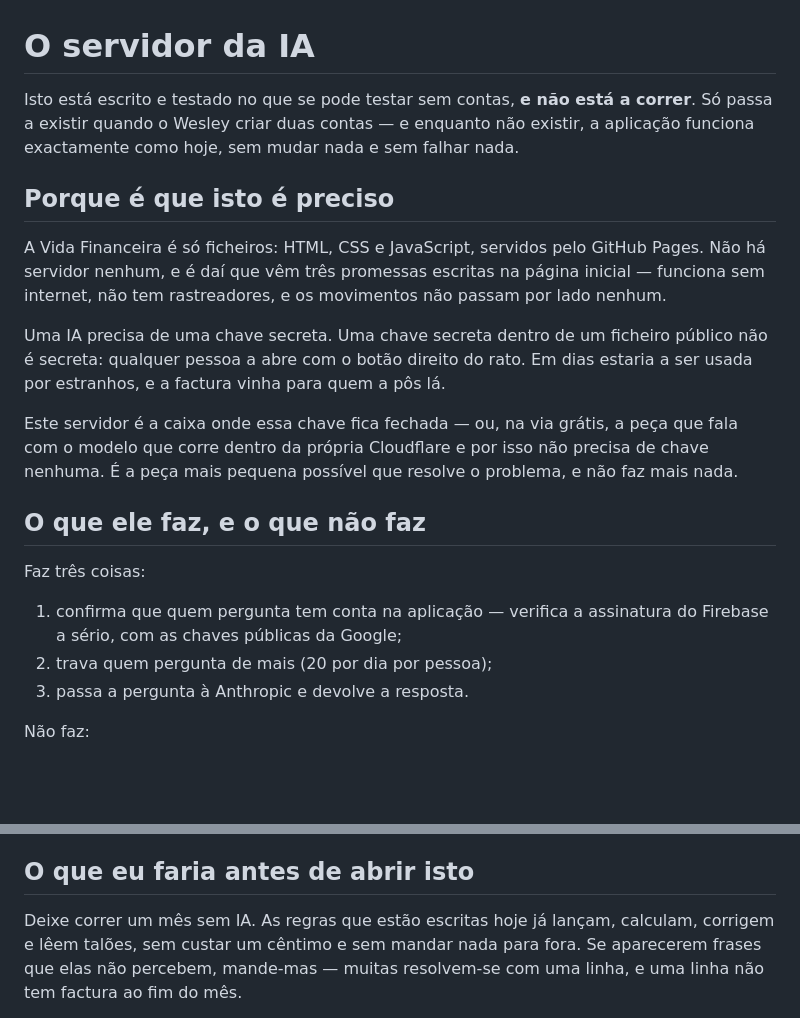
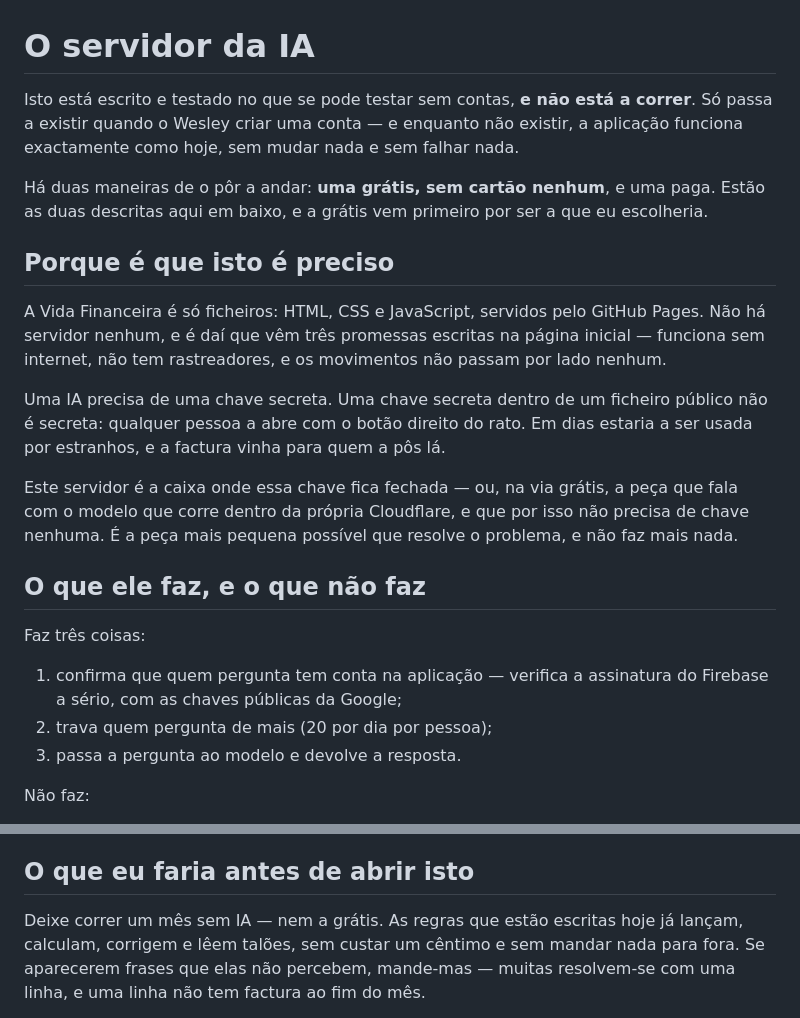
Before and after one commit to godiandk/vida-financeira, a Markdown page: servidor/README.md, 2 parts joined by grey strips. Drawn GitHub-style; blank space fills up the shorter version.

Commit message:
O README a dizer, logo na primeira linha, que há uma via sem cartão

```diff
--- a/servidor/README.md
+++ b/servidor/README.md
@@ -1,9 +1,13 @@
 # O servidor da IA
 
 Isto está escrito e testado no que se pode testar sem contas, **e não está a
-correr**. Só passa a existir quando o Wesley criar duas contas — e enquanto
-não existir, a aplicação funciona exactamente como hoje, sem mudar nada e sem
+correr**. Só passa a existir quando o Wesley criar uma conta — e enquanto não
+existir, a aplicação funciona exactamente como hoje, sem mudar nada e sem
 falhar nada.
+
+Há duas maneiras de o pôr a andar: **uma grátis, sem cartão nenhum**, e uma
+paga. Estão as duas descritas aqui em baixo, e a grátis vem primeiro por ser a
+que eu escolheria.
 
 ## Porque é que isto é preciso
 
@@ -17,9 +21,9 @@ público não é secreta: qualquer pessoa a abre com o botão direito do rato. E
 dias estaria a ser usada por estranhos, e a factura vinha para quem a pôs lá.
 
 Este servidor é a caixa onde essa chave fica fechada — ou, na via grátis, a
-peça que fala com o modelo que corre dentro da própria Cloudflare e por isso
-não precisa de chave nenhuma. É a peça mais pequena
-possível que resolve o problema, e não faz mais nada.
+peça que fala com o modelo que corre dentro da própria Cloudflare, e que por
+isso não precisa de chave nenhuma. É a peça mais pequena possível que resolve
+o problema, e não faz mais nada.
 
 ## O que ele faz, e o que não faz
 
@@ -28,7 +32,7 @@ Faz três coisas:
 1. confirma que quem pergunta tem conta na aplicação — verifica a assinatura
    do Firebase a sério, com as chaves públicas da Google;
 2. trava quem pergunta de mais (20 por dia por pessoa);
-3. passa a pergunta à Anthropic e devolve a resposta.
+3. passa a pergunta ao modelo e devolve a resposta.
 
 Não faz:
 
@@ -150,7 +154,7 @@ num dia o que mil pagam num ano.
 
 ## O que eu faria antes de abrir isto
 
-Deixe correr um mês sem IA. As regras que estão escritas hoje já lançam,
+Deixe correr um mês sem IA — nem a grátis. As regras que estão escritas hoje já lançam,
 calculam, corrigem e lêem talões, sem custar um cêntimo e sem mandar nada para
 fora. Se aparecerem frases que elas não percebem, mande-mas — muitas resolvem-se
 com uma linha, e uma linha não tem factura ao fim do mês.
```
